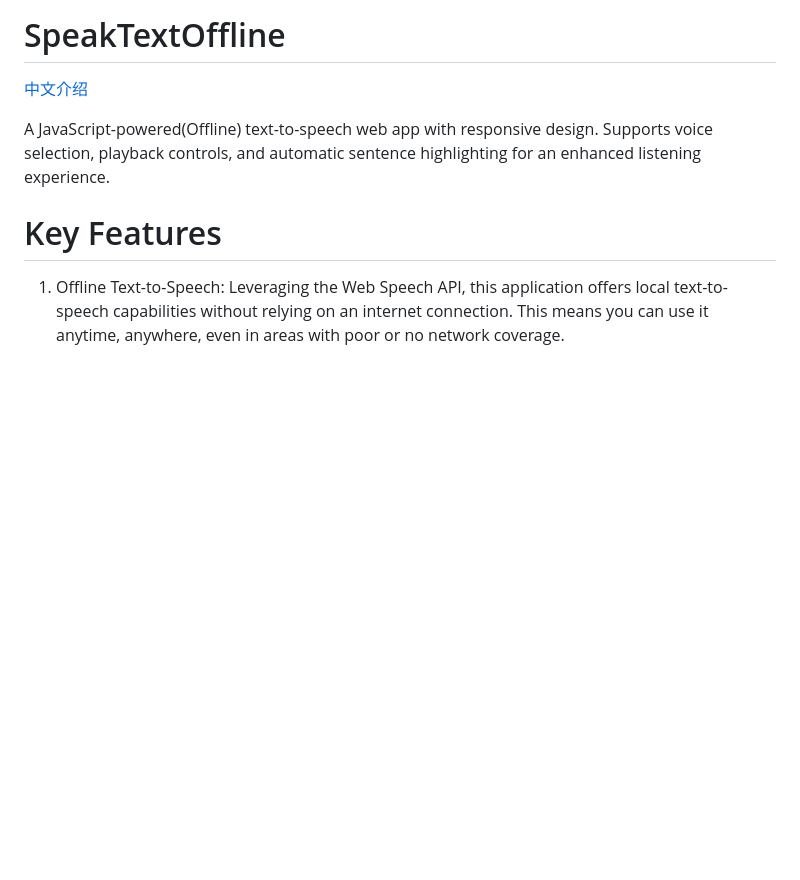
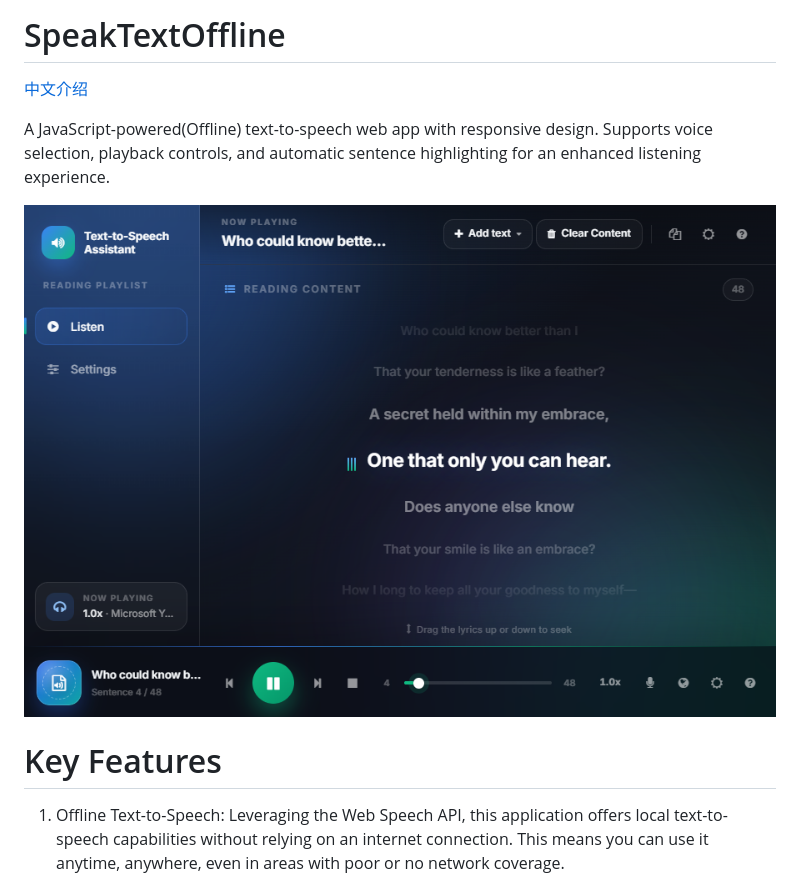
Before and after one commit to whyb/SpeakTextOffline, a Markdown page: README.md, the part around the change. Rendered like a GitHub page; pictures changed too: imgs/screenshot-en.jpg (added); blank space fills up the shorter version.

```diff
--- a/README.md
+++ b/README.md
@@ -2,6 +2,8 @@
 [中文介绍](https://github.com/whyb/SpeakTextOffline/blob/main/README.zh.md)
 
 A JavaScript-powered(Offline) text-to-speech web app with responsive design. Supports voice selection, playback controls, and automatic sentence highlighting for an enhanced listening experience.
+
+![screenshot-en](imgs/screenshot-en.jpg)
 
 # Key Features
 
```
Also changed, not shown: README.zh.md (+2 -0 lines), imgs/screenshot-cn.jpg (added).
